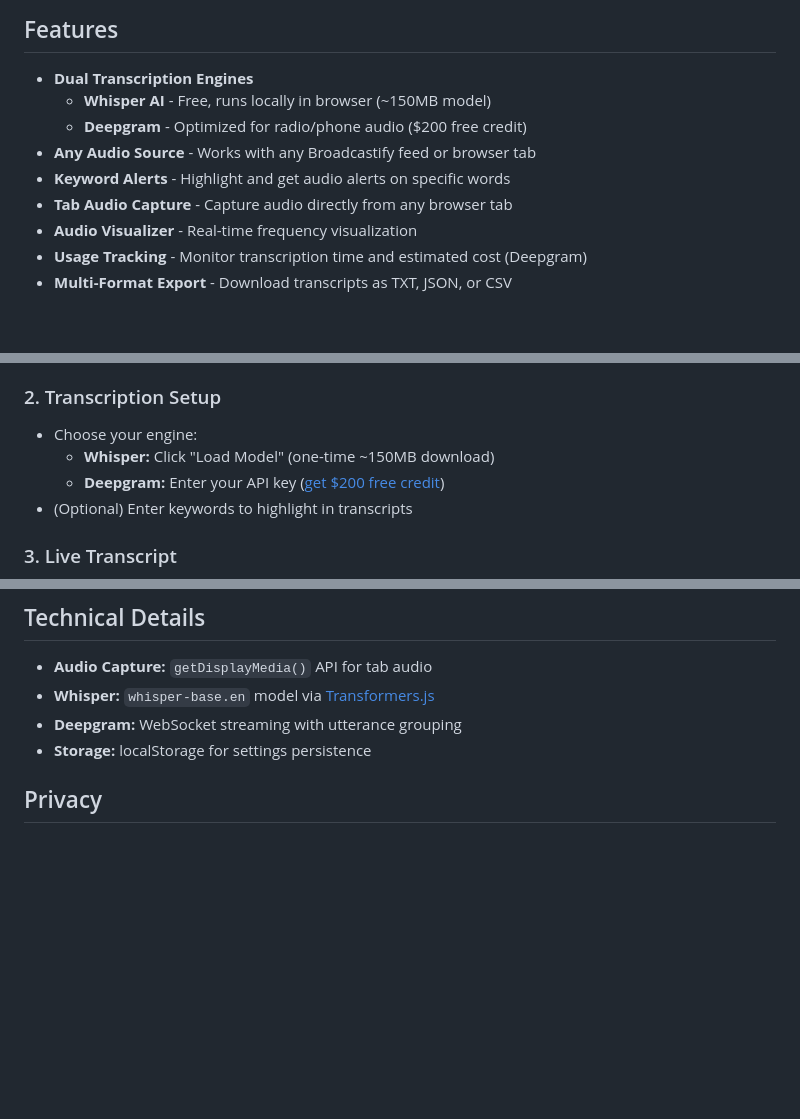
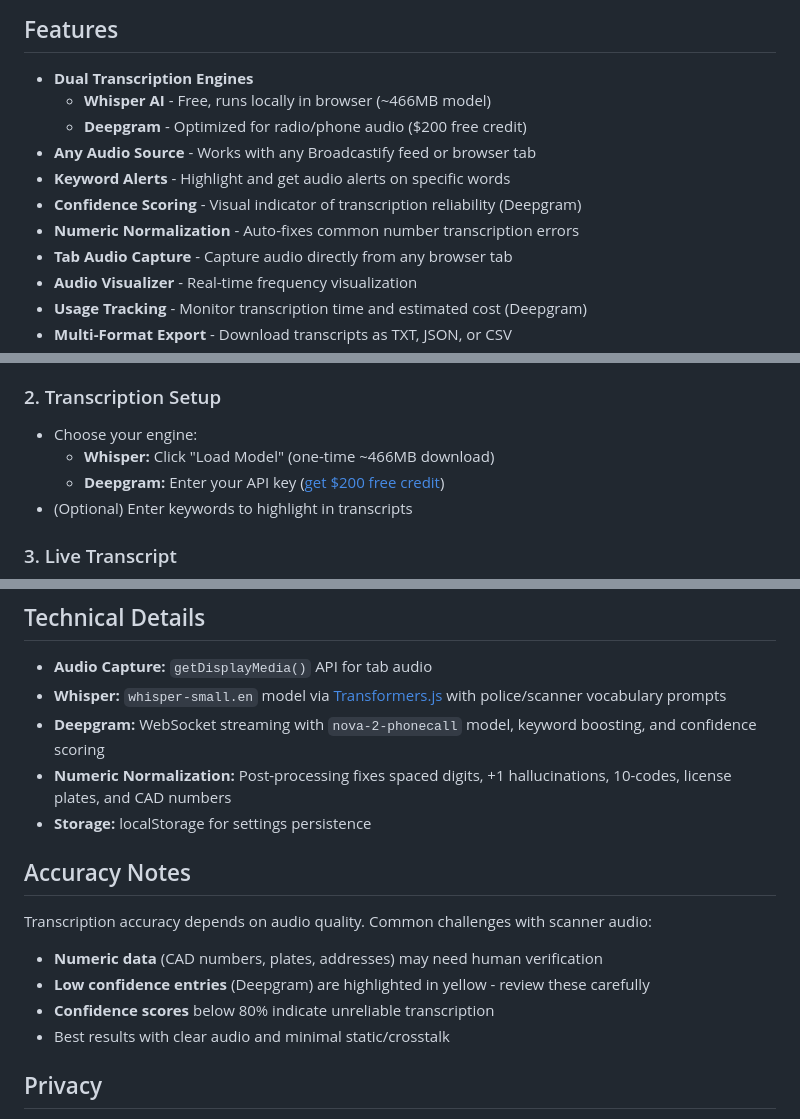
Before and after one commit to jpstruhar/ScannerTranscribe, a Markdown page: README.md, 3 parts joined by grey strips. Drawn GitHub-style; blank space fills up the shorter version.

Commit message:
Update README with accuracy features and model changes
- Update Whisper model size from 150MB to 466MB (whisper-small.en)
- Add confidence scoring and numeric normalization to features
- Add Accuracy Notes section explaining limitations
- Document vocabulary prompts, keyword boosting, and post-processing

```diff
--- a/README.md
+++ b/README.md
@@ -5,10 +5,12 @@ Real-time browser-based transcription for any audio source. Works with police sc
 ## Features
 
 - **Dual Transcription Engines**
-  - **Whisper AI** - Free, runs locally in browser (~150MB model)
+  - **Whisper AI** - Free, runs locally in browser (~466MB model)
   - **Deepgram** - Optimized for radio/phone audio ($200 free credit)
 - **Any Audio Source** - Works with any Broadcastify feed or browser tab
 - **Keyword Alerts** - Highlight and get audio alerts on specific words
+- **Confidence Scoring** - Visual indicator of transcription reliability (Deepgram)
+- **Numeric Normalization** - Auto-fixes common number transcription errors
 - **Tab Audio Capture** - Capture audio directly from any browser tab
 - **Audio Visualizer** - Real-time frequency visualization
 - **Usage Tracking** - Monitor transcription time and estimated cost (Deepgram)
@@ -23,7 +25,7 @@ Real-time browser-based transcription for any audio source. Works with police sc
 
 ### 2. Transcription Setup
 - Choose your engine:
-  - **Whisper:** Click "Load Model" (one-time ~150MB download)
+  - **Whisper:** Click "Load Model" (one-time ~466MB download)
   - **Deepgram:** Enter your API key ([get $200 free credit](https://console.deepgram.com/signup))
 - (Optional) Enter keywords to highlight in transcripts
 
@@ -71,9 +73,18 @@ Enter comma-separated keywords to highlight important entries:
 ## Technical Details
 
 - **Audio Capture:** `getDisplayMedia()` API for tab audio
-- **Whisper:** `whisper-base.en` model via [Transformers.js](https://huggingface.co/docs/transformers.js)
-- **Deepgram:** WebSocket streaming with utterance grouping
+- **Whisper:** `whisper-small.en` model via [Transformers.js](https://huggingface.co/docs/transformers.js) with police/scanner vocabulary prompts
+- **Deepgram:** WebSocket streaming with `nova-2-phonecall` model, keyword boosting, and confidence scoring
+- **Numeric Normalization:** Post-processing fixes spaced digits, +1 hallucinations, 10-codes, license plates, and CAD numbers
 - **Storage:** localStorage for settings persistence
+
+## Accuracy Notes
+
+Transcription accuracy depends on audio quality. Common challenges with scanner audio:
+- **Numeric data** (CAD numbers, plates, addresses) may need human verification
+- **Low confidence entries** (Deepgram) are highlighted in yellow - review these carefully
+- **Confidence scores** below 80% indicate unreliable transcription
+- Best results with clear audio and minimal static/crosstalk
 
 ## Privacy
 
```
Also changed, not shown: other parts of README.md (+1 -1 lines).
